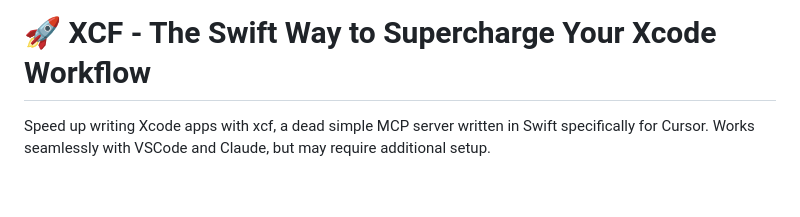
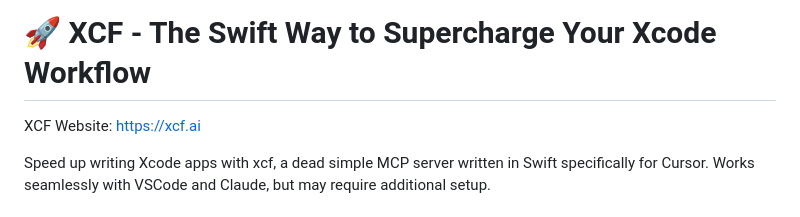
Before and after one commit to CodeFreezeAI/xcf, a Markdown page: README.md, the part around the change. GitHub-like rendering; blank space fills up the shorter version.

```diff
--- a/README.md
+++ b/README.md
@@ -1,4 +1,6 @@
 # 🚀 XCF - The Swift Way to Supercharge Your Xcode Workflow
+
+XCF Website: https://xcf.ai
 
 Speed up writing Xcode apps with xcf, a dead simple MCP server written in Swift specifically for Cursor. Works seamlessly with VSCode and Claude, but may require additional setup.
 
```
